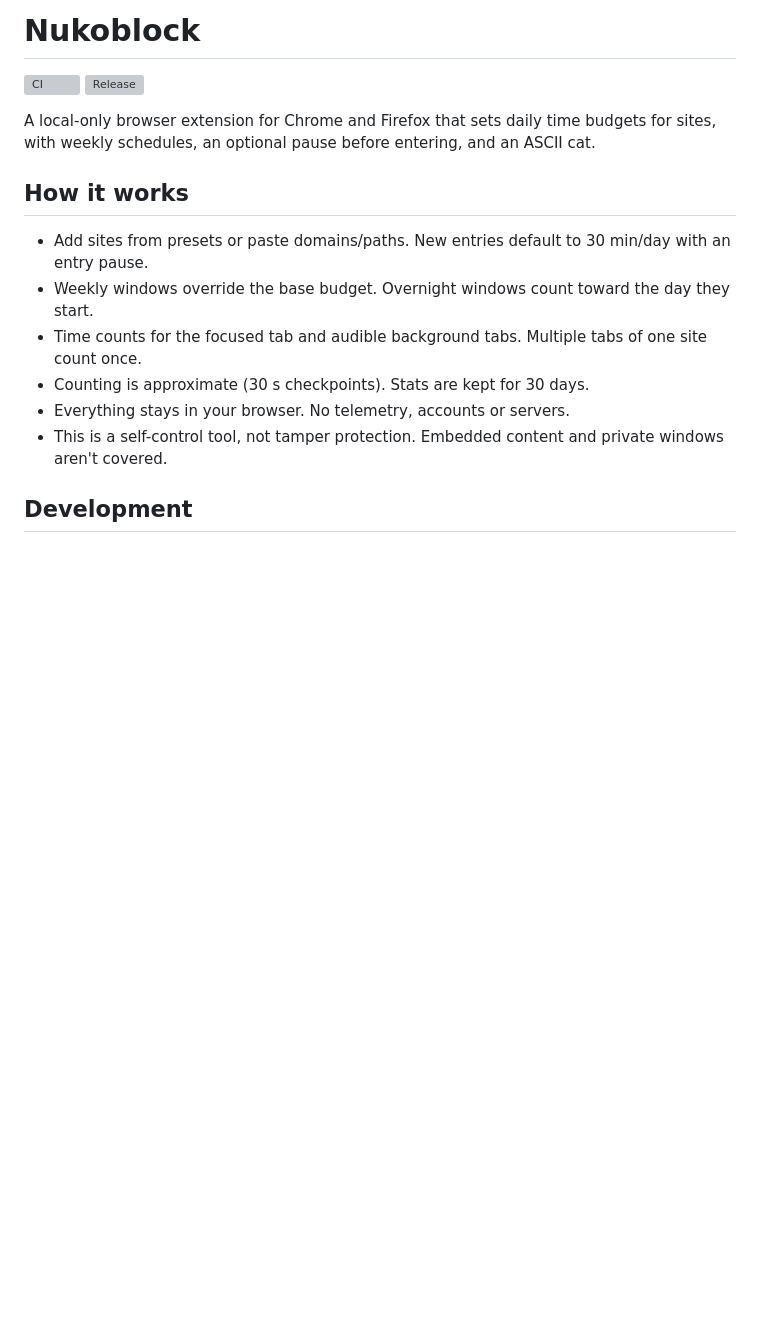
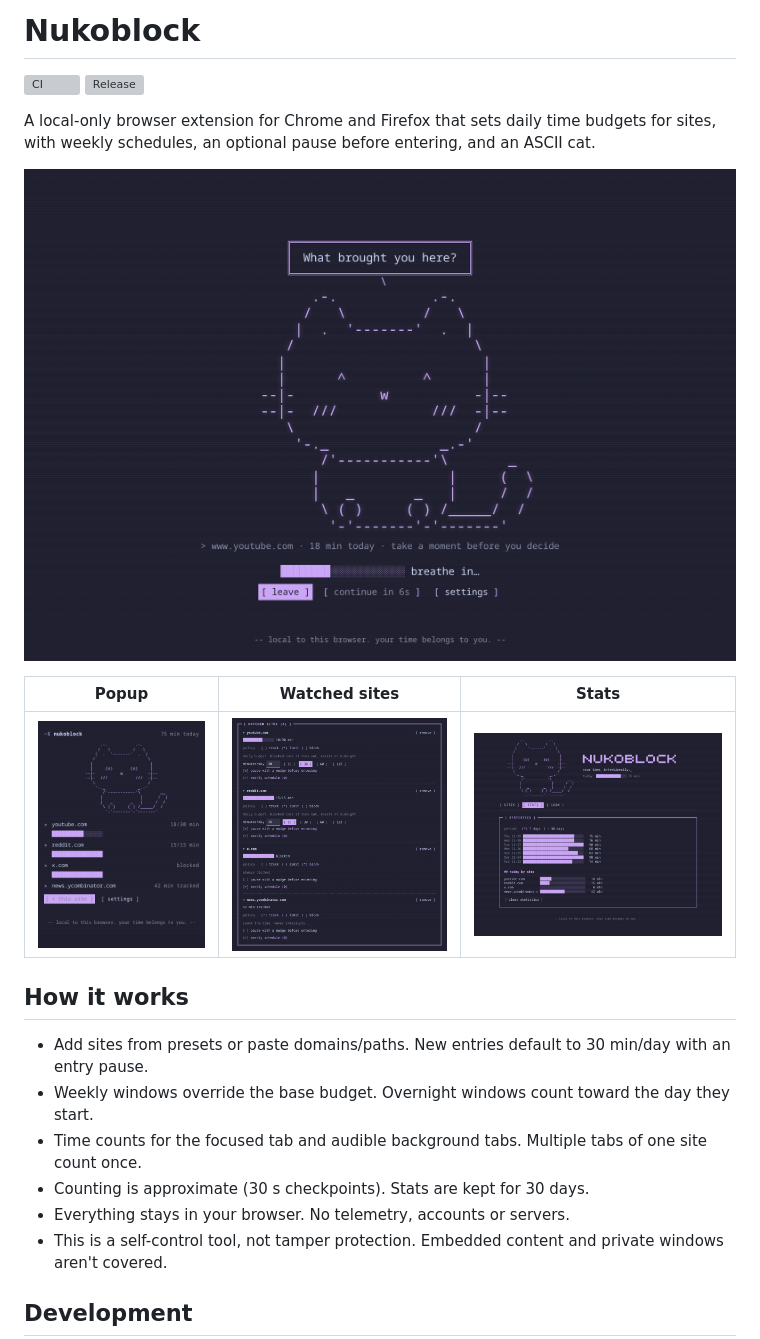
Before and after one commit to minipps/nukoblock, a Markdown page: README.md, the part around the change. Rendered like a GitHub page; pictures changed too: docs/gate.png (added), docs/options.png (added), docs/popup.png (added); blank space fills up the shorter version; grey boxes are pictures that could not be loaded.

Commit message:
Add screenshots to README

```diff
--- a/README.md
+++ b/README.md
@@ -6,6 +6,12 @@
 [![Release](https://github.com/minipps/nukoblock/actions/workflows/release.yml/badge.svg)](https://github.com/minipps/nukoblock/actions/workflows/release.yml)
 
 A local-only browser extension for Chrome and Firefox that sets daily time budgets for sites, with weekly schedules, an optional pause before entering, and an ASCII cat.
+
+<p align="center"><img src="docs/gate.png" width="720" alt="The pause page: an ASCII cat asks &quot;What brought you here?&quot; with a breathing timer before you can continue to youtube.com"></p>
+
+| Popup                                                              | Watched sites                                                                        | Stats                                                                            |
+| ------------------------------------------------------------------ | ------------------------------------------------------------------------------------ | -------------------------------------------------------------------------------- |
+| <img src="docs/popup.png" alt="Popup with today's usage per site"> | <img src="docs/options.png" alt="Settings: per-site policy, daily budget and nudge"> | <img src="docs/stats.png" alt="Settings: 7-day usage history and today by site"> |
 
 ## How it works
 
```
